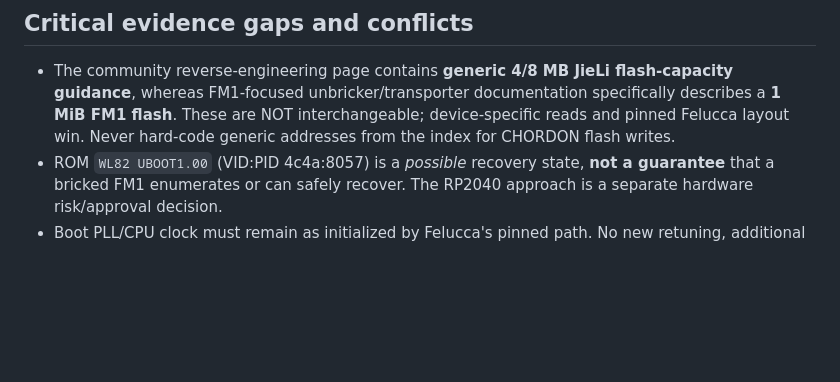
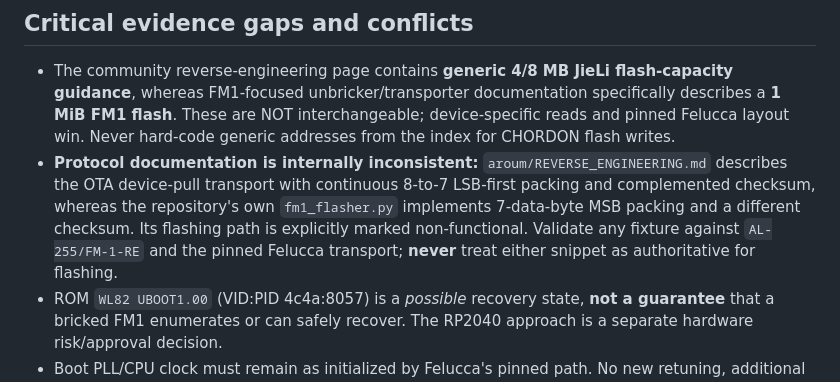
Before and after one commit to Taorminator/chordon-bleu, a Markdown page: docs/FM1_ECOSYSTEM_RESEARCH.md, the part around the change. Rendered like a GitHub page; blank space fills up the shorter version.

Commit message:
docs: flag contradictory SysEx wire packing in firmware resource hub

```diff
--- a/docs/FM1_ECOSYSTEM_RESEARCH.md
+++ b/docs/FM1_ECOSYSTEM_RESEARCH.md
@@ -40,6 +40,7 @@
 
 ## Critical evidence gaps and conflicts
 - The community reverse-engineering page contains **generic 4/8 MB JieLi flash-capacity guidance**, whereas FM1-focused unbricker/transporter documentation specifically describes a **1 MiB FM1 flash**. These are NOT interchangeable; device-specific reads and pinned Felucca layout win. Never hard-code generic addresses from the index for CHORDON flash writes.
+- **Protocol documentation is internally inconsistent:** `aroum/REVERSE_ENGINEERING.md` describes the OTA device-pull transport with continuous 8-to-7 LSB-first packing and complemented checksum, whereas the repository's own `fm1_flasher.py` implements 7-data-byte MSB packing and a different checksum. Its flashing path is explicitly marked non-functional. Validate any fixture against `AL-255/FM-1-RE` and the pinned Felucca transport; **never** treat either snippet as authoritative for flashing.
 - ROM `WL82 UBOOT1.00` (VID:PID 4c4a:8057) is a *possible* recovery state, **not a guarantee** that a bricked FM1 enumerates or can safely recover. The RP2040 approach is a separate hardware risk/approval decision.
 - Boot PLL/CPU clock must remain as initialized by Felucca's pinned path. No new retuning, additional core startup, unreviewed bootloader patch, USB update implementation, flashing instruction or installable image.
 - Different firmware families may be GPL-3.0 or other licenses and may include separately licensed assets. **Research behavior and tests first; no source or preset copying** without license/provenance review.
```
